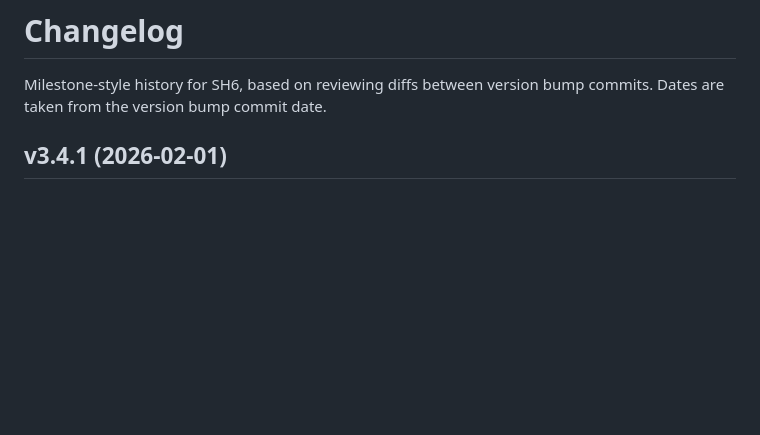
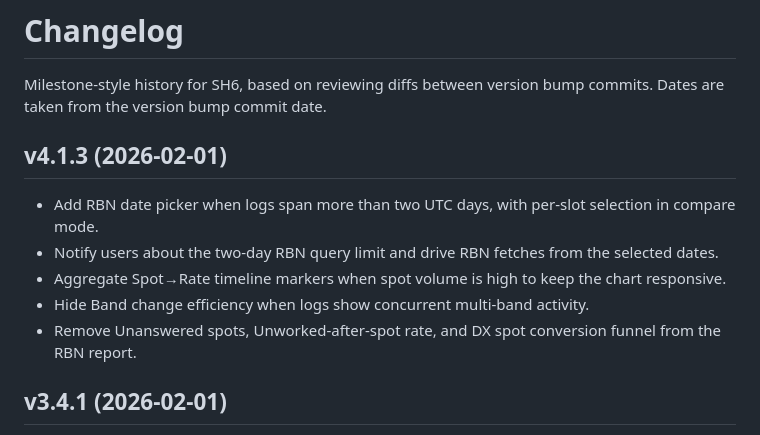
Before and after one commit to s53zo/SH6, a Markdown page: CHANGELOG.md, the part around the change. GitHub-like rendering; blank space fills up the shorter version.

Commit message:
Update changelog for v4.1.3

```diff
--- a/CHANGELOG.md
+++ b/CHANGELOG.md
@@ -2,6 +2,13 @@
 
 Milestone-style history for SH6, based on reviewing diffs between version bump commits.
 Dates are taken from the version bump commit date.
+
+## v4.1.3 (2026-02-01)
+- Add RBN date picker when logs span more than two UTC days, with per-slot selection in compare mode.
+- Notify users about the two-day RBN query limit and drive RBN fetches from the selected dates.
+- Aggregate Spot→Rate timeline markers when spot volume is high to keep the chart responsive.
+- Hide Band change efficiency when logs show concurrent multi-band activity.
+- Remove Unanswered spots, Unworked-after-spot rate, and DX spot conversion funnel from the RBN report.
 
 ## v3.4.1 (2026-02-01)
 - Add RBN spots report with the same analysis blocks as Spots.
```
